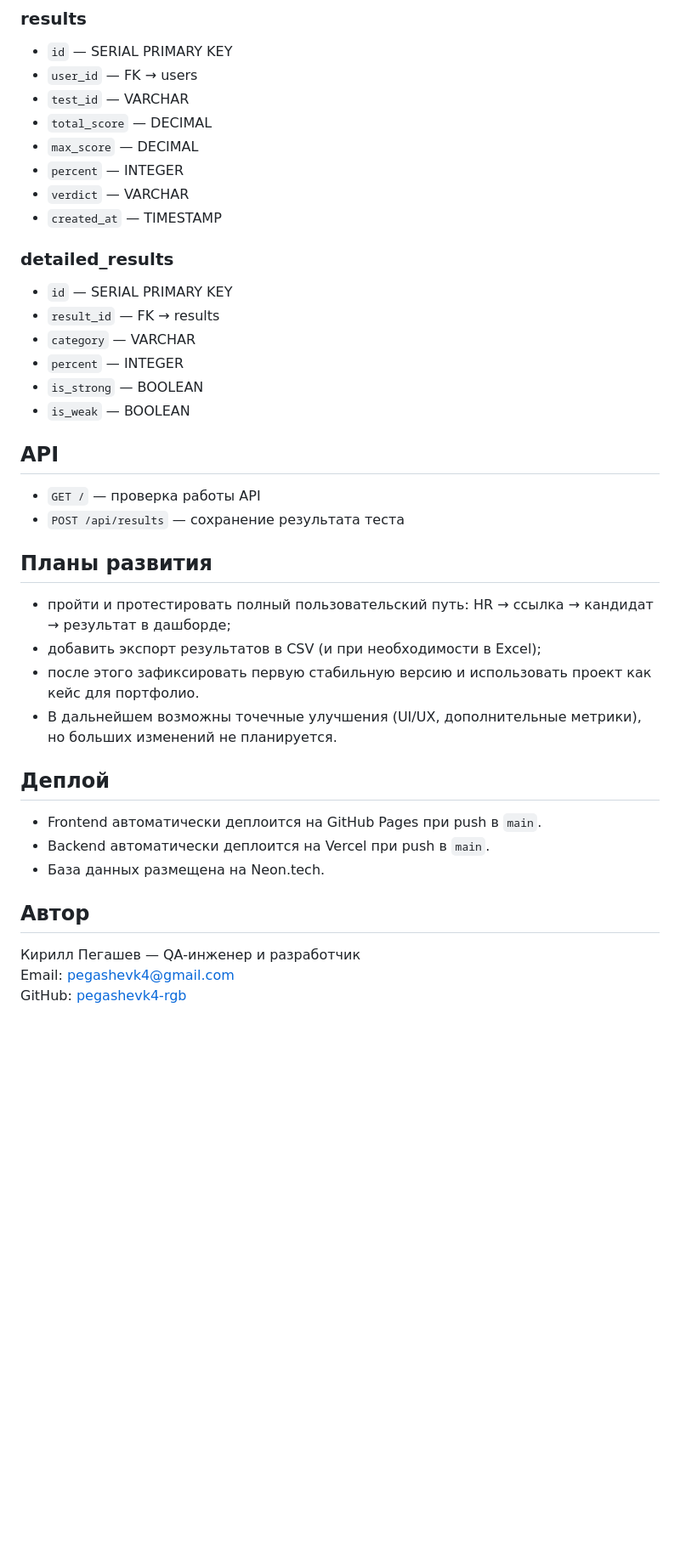
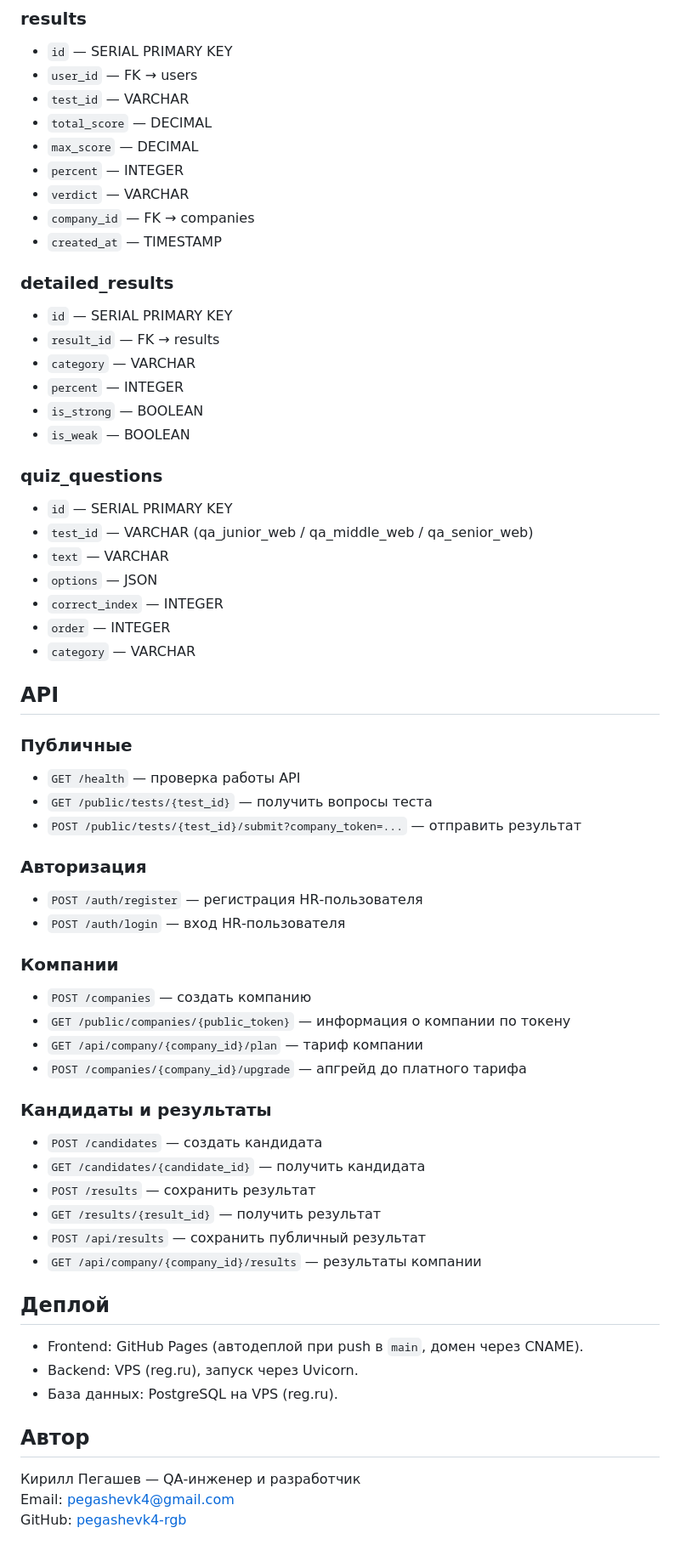
Before and after one commit to pegashevk4-rgb/qa-quiz-web, a Markdown page: README.md, the part around one of its changes. Shown at 85% size. Rendered like a GitHub page; blank space fills up the shorter version.

```diff
--- a/README.md
+++ b/README.md
@@ -99,9 +153,11 @@ uvicorn api.index:app --reload --port 8000
 - `max_score` — DECIMAL
 - `percent` — INTEGER
 - `verdict` — VARCHAR
+- `company_id` — FK → companies
 - `created_at` — TIMESTAMP
 
 ### detailed_results
+
 - `id` — SERIAL PRIMARY KEY
 - `result_id` — FK → results
 - `category` — VARCHAR
@@ -109,27 +165,53 @@ uvicorn api.index:app --reload --port 8000
 - `is_strong` — BOOLEAN
 - `is_weak` — BOOLEAN
 
+### quiz_questions
+
+- `id` — SERIAL PRIMARY KEY
+- `test_id` — VARCHAR (qa_junior_web / qa_middle_web / qa_senior_web)
+- `text` — VARCHAR
+- `options` — JSON
+- `correct_index` — INTEGER
+- `order` — INTEGER
+- `category` — VARCHAR
+
 ## API
 
-- `GET /` — проверка работы API
-- `POST /api/results` — сохранение результата теста
+### Публичные
 
-## Планы развития
+- `GET /health` — проверка работы API
+- `GET /public/tests/{test_id}` — получить вопросы теста
+- `POST /public/tests/{test_id}/submit?company_token=...` — отправить результат
 
-- пройти и протестировать полный пользовательский путь:
-  HR → ссылка → кандидат → результат в дашборде;
-- добавить экспорт результатов в CSV (и при необходимости в Excel);
-- после этого зафиксировать первую стабильную версию и использовать проект как кейс для портфолио.
-- В дальнейшем возможны точечные улучшения (UI/UX, дополнительные метрики), но больших изменений не планируется.
+### Авторизация
+
+- `POST /auth/register` — регистрация HR‑пользователя
+- `POST /auth/login` — вход HR‑пользователя
+
+### Компании
+
+- `POST /companies` — создать компанию
+- `GET /public/companies/{public_token}` — информация о компании по токену
+- `GET /api/company/{company_id}/plan` — тариф компании
+- `POST /companies/{company_id}/upgrade` — апгрейд до платного тарифа
+
+### Кандидаты и результаты
+
+- `POST /candidates` — создать кандидата
+- `GET /candidates/{candidate_id}` — получить кандидата
+- `POST /results` — сохранить результат
+- `GET /results/{result_id}` — получить результат
+- `POST /api/results` — сохранить публичный результат
+- `GET /api/company/{company_id}/results` — результаты компании
 
 ## Деплой
 
-- Frontend автоматически деплоится на GitHub Pages при push в `main`.
-- Backend автоматически деплоится на Vercel при push в `main`.
-- База данных размещена на Neon.tech.
+- Frontend: GitHub Pages (автодеплой при push в `main`, домен через CNAME).
+- Backend: VPS (reg.ru), запуск через Uvicorn.
+- База данных: PostgreSQL на VPS (reg.ru).
 
 ## Автор
 
-Кирилл Пегашев — QA-инженер и разработчик
+Кирилл Пегашев — QA‑инженер и разработчик
 Email: [pegashevk4@gmail.com](mailto:pegashevk4@gmail.com)
 GitHub: [pegashevk4-rgb](https://github.com/pegashevk4-rgb)
```
Also changed, not shown: other parts of README.md (+93 -39 lines).
